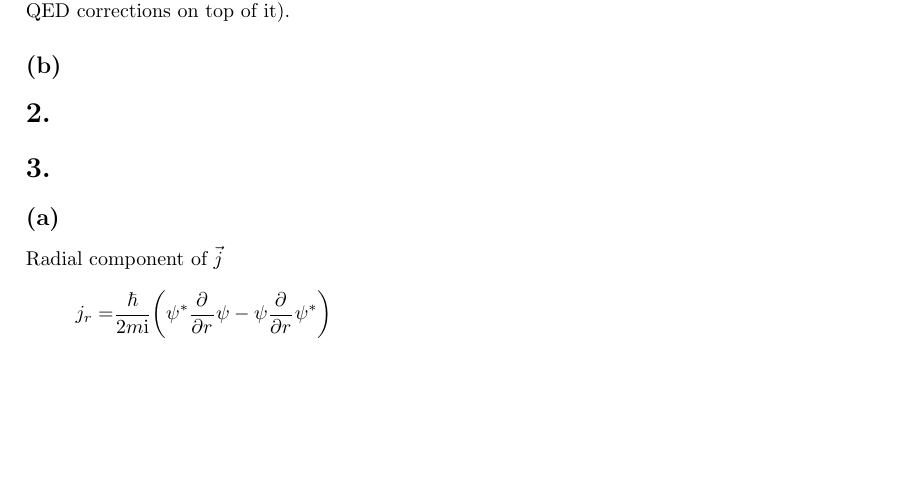
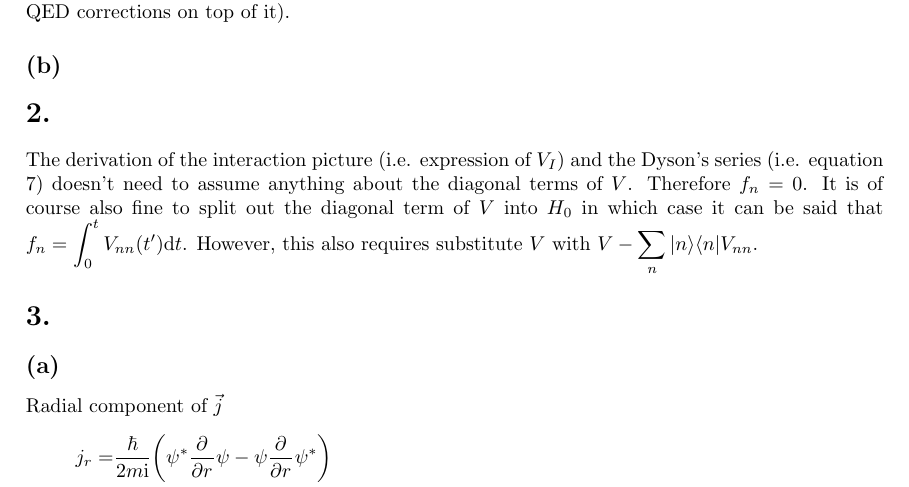
Before and after one commit to yuyichao/phys-251b, a LaTeX document (final/final.tex): part of page 1 of 7, cut so that both start at the same text, the shorter picture padded with empty space. Compiled offline with pdfLaTeX; a LaTeX package or settings file that is missing is left out.

Commit message:
[final] p2

```diff
--- a/final/final.tex
+++ b/final/final.tex
@@ -116,6 +116,7 @@ is spherical symmetric. The physical origin of the factor $g_0$ is the low energ
 limit of the Dirac equation of electron (and QED corrections on top of it).
 \subsection{}
 \section{}
+The derivation of the interaction picture (i.e. expression of $V_I$) and the Dyson's series (i.e. equation 7) doesn't need to assume anything about the diagonal terms of $V$. Therefore $f_n=0$. It is of course also fine to split out the diagonal term of $V$ into $H_0$ in which case it can be said that $f_n=\dint_0^t V_{nn}(t')\ud t$. However, this also requires substitute $V$ with $V-\dsum_n|n\rangle\langle n|V_{nn}$.
 \section{}
 \subsection{}
 Radial component of $\vec j$
```
Also changed, not shown: final/final.pdf.
